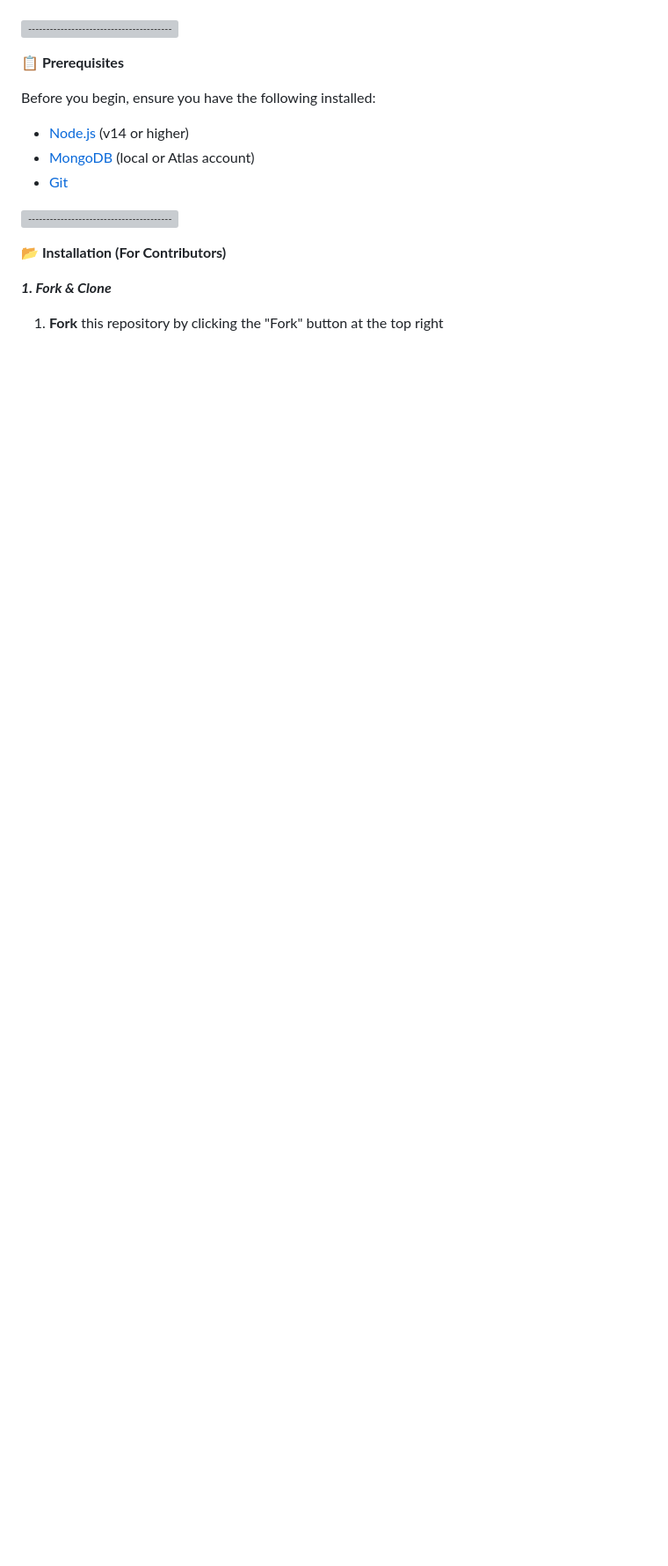
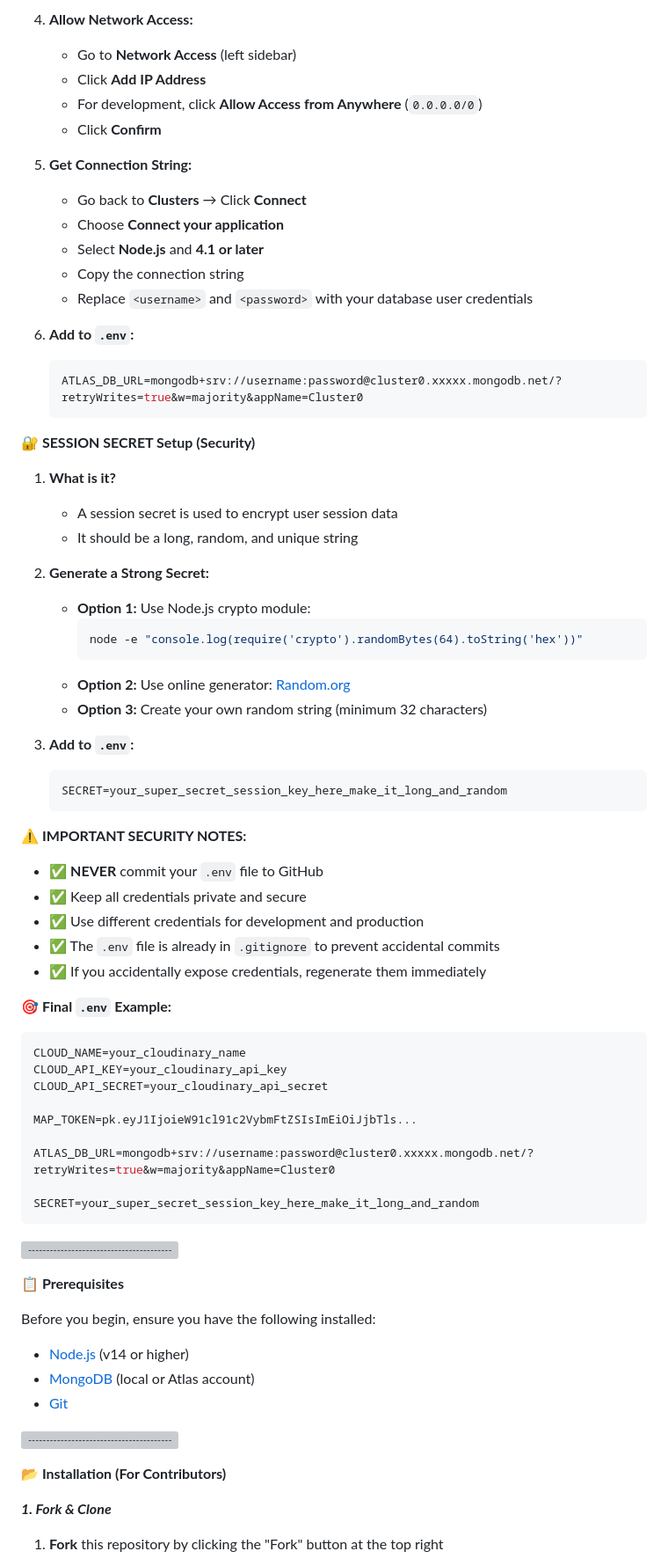
Before and after one commit to koushik369mondal/WanderLust, a Markdown page: README.md, the part around the change printed below. Shown: that part at 88% size. Drawn GitHub-style; blank space fills up the shorter version; grey boxes are pictures that could not be loaded.

Commit message:
Docs: add environment variables setup guide for Cloudinary, Mapbox, MongoDB Atlas, and session secret

````diff
--- a/README.md
+++ b/README.md
@@ -90,3 +158,60 @@
+4. **Allow Network Access:**
+   - Go to **Network Access** (left sidebar)
+   - Click **Add IP Address**
+   - For development, click **Allow Access from Anywhere** (`0.0.0.0/0`)
+   - Click **Confirm**
+
+5. **Get Connection String:**
+   - Go back to **Clusters** → Click **Connect**
+   - Choose **Connect your application**
+   - Select **Node.js** and **4.1 or later**
+   - Copy the connection string
+   - Replace `<username>` and `<password>` with your database user credentials
+
+6. **Add to `.env`:**
+   ```env
+   ATLAS_DB_URL=mongodb+srv://username:password@cluster0.xxxxx.mongodb.net/?retryWrites=true&w=majority&appName=Cluster0
+   ```
+
+**🔐 SESSION SECRET Setup (Security)**
+
+1. **What is it?**
+   - A session secret is used to encrypt user session data
+   - It should be a long, random, and unique string
+
+2. **Generate a Strong Secret:**
+   - **Option 1:** Use Node.js crypto module:
+     ```bash
+     node -e "console.log(require('crypto').randomBytes(64).toString('hex'))"
+     ```
+   - **Option 2:** Use online generator: [Random.org](https://www.random.org/passwords/)
+   - **Option 3:** Create your own random string (minimum 32 characters)
+
+3. **Add to `.env`:**
+   ```env
+   SECRET=your_super_secret_session_key_here_make_it_long_and_random
+   ```
+
+**⚠️ IMPORTANT SECURITY NOTES:**
+
+- ✅ **NEVER** commit your `.env` file to GitHub
+- ✅ Keep all credentials private and secure
+- ✅ Use different credentials for development and production
+- ✅ The `.env` file is already in `.gitignore` to prevent accidental commits
+- ✅ If you accidentally expose credentials, regenerate them immediately
+
+**🎯 Final `.env` Example:**
+```env
+CLOUD_NAME=your_cloudinary_name
+CLOUD_API_KEY=your_cloudinary_api_key
+CLOUD_API_SECRET=your_cloudinary_api_secret
+
+MAP_TOKEN=pk.eyJ1IjoieW91cl91c2VybmFtZSIsImEiOiJjbTls...
+
+ATLAS_DB_URL=mongodb+srv://username:password@cluster0.xxxxx.mongodb.net/?retryWrites=true&w=majority&appName=Cluster0
+
+SECRET=your_super_secret_session_key_here_make_it_long_and_random
+```
 
 ![-----------------------------------------------------](https://raw.githubusercontent.com/andreasbm/readme/master/assets/lines/rainbow.png)
 
````
Also changed, not shown: other parts of README.md (+68 -0 lines).
